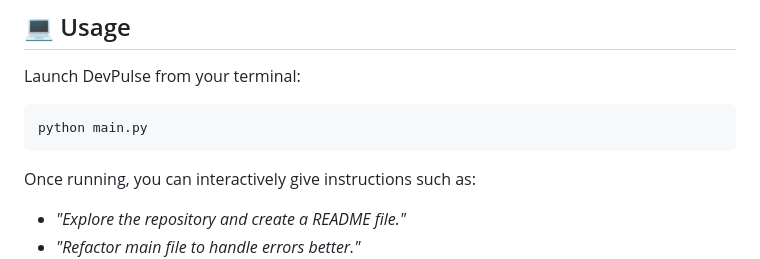
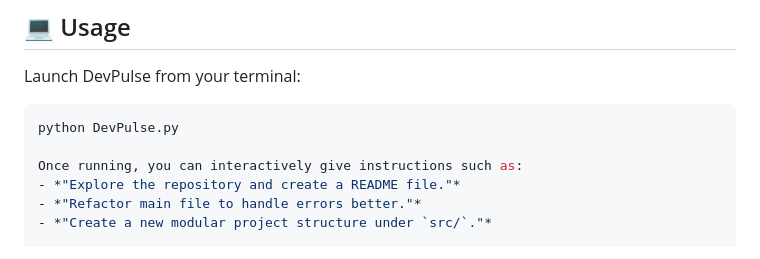
Before and after one commit to saikrishnagunti/personal-coding-assistant, a Markdown page: README.md, the part around the change. Rendered like a GitHub page.

````diff
--- a/README.md
+++ b/README.md
@@ -61,8 +61,7 @@ A sleek, modern, and responsive calculator web application.
 Launch DevPulse from your terminal:
 
 ```bash
-python main.py
-```
+python DevPulse.py
 
 Once running, you can interactively give instructions such as:
 - *"Explore the repository and create a README file."*
````
